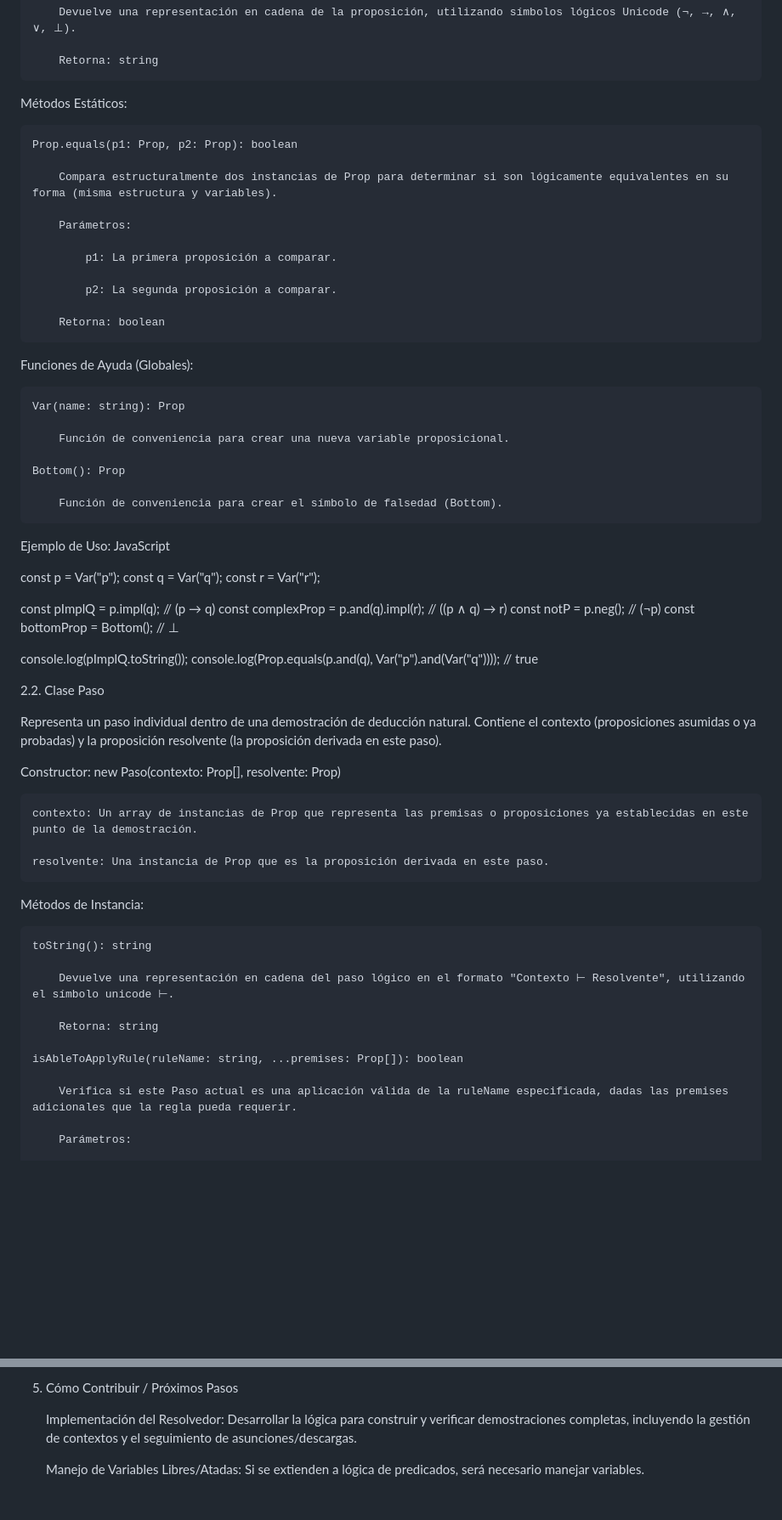
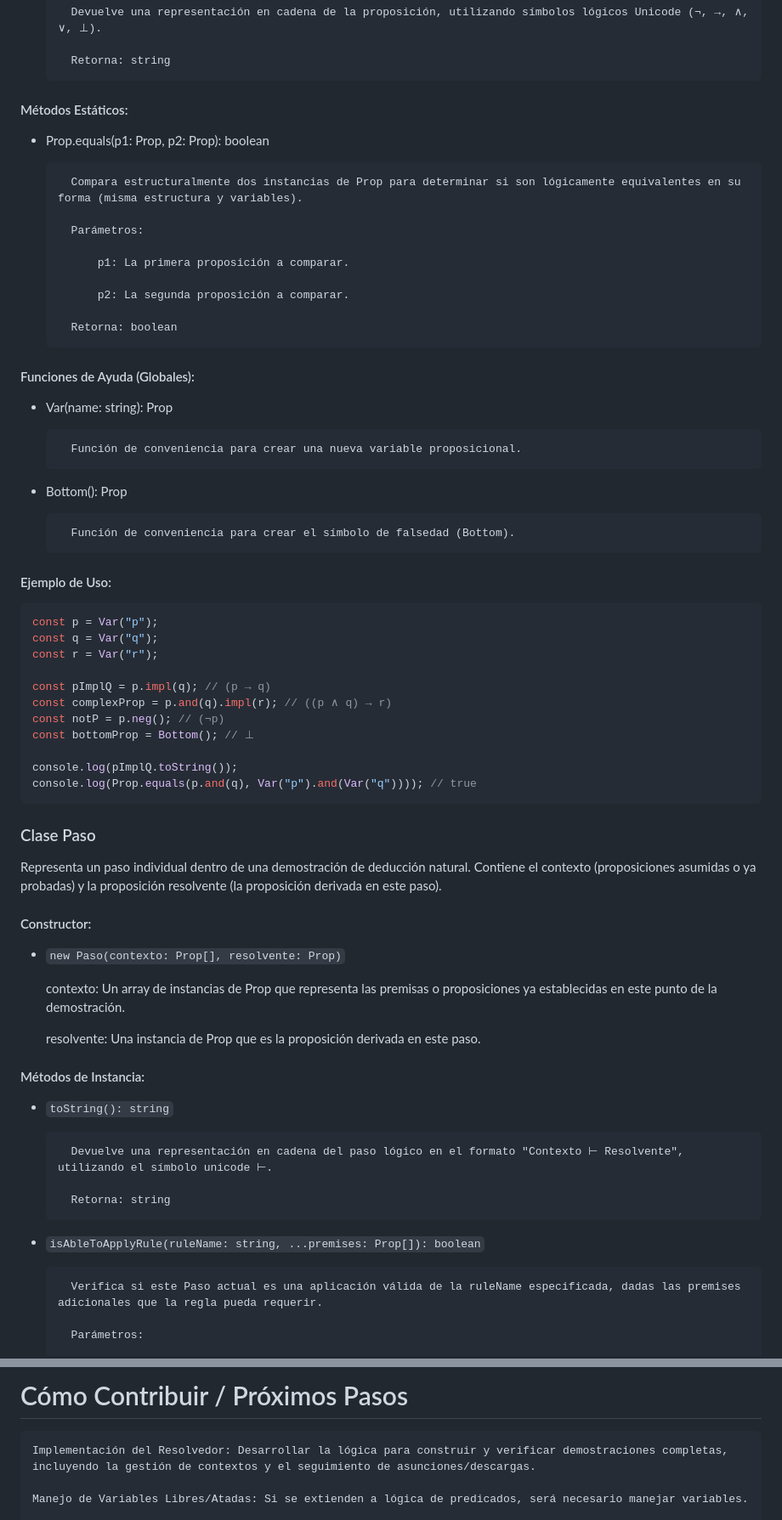
Before and after one commit to misProyectosPropios/naturalDeduction, a Markdown page: README.md, 2 parts joined by grey strips. Shown at 85% size. Rendered like a GitHub page; blank space fills up the shorter version.

````diff
--- a/README.md
+++ b/README.md
@@ -73,9 +74,9 @@ Métodos de Instancia:
 
         Retorna: string
 
-Métodos Estáticos:
+#### Métodos Estáticos:
 
-    Prop.equals(p1: Prop, p2: Prop): boolean
++ Prop.equals(p1: Prop, p2: Prop): boolean
 
         Compara estructuralmente dos instancias de Prop para determinar si son lógicamente equivalentes en su forma (misma estructura y variables).
 
@@ -87,19 +88,20 @@ Métodos Estáticos:
 
         Retorna: boolean
 
-Funciones de Ayuda (Globales):
+#### Funciones de Ayuda (Globales):
 
-    Var(name: string): Prop
++ Var(name: string): Prop
 
         Función de conveniencia para crear una nueva variable proposicional.
 
-    Bottom(): Prop
++ Bottom(): Prop
 
         Función de conveniencia para crear el símbolo de falsedad (Bottom).
 
-Ejemplo de Uso:
-JavaScript
 
+#### Ejemplo de Uso:
+
+```JavaScript
 const p = Var("p");
 const q = Var("q");
 const r = Var("r");
@@ -111,27 +113,28 @@ const bottomProp = Bottom(); // ⊥
 
 console.log(pImplQ.toString());
 console.log(Prop.equals(p.and(q), Var("p").and(Var("q")))); // true
+```
 
-2.2. Clase Paso
+### Clase Paso
 
 Representa un paso individual dentro de una demostración de deducción natural. Contiene el contexto (proposiciones asumidas o ya probadas) y la proposición resolvente (la proposición derivada en este paso).
 
-Constructor:
-new Paso(contexto: Prop[], resolvente: Prop)
+#### Constructor:
++ `new Paso(contexto: Prop[], resolvente: Prop)`
 
     contexto: Un array de instancias de Prop que representa las premisas o proposiciones ya establecidas en este punto de la demostración.
 
     resolvente: Una instancia de Prop que es la proposición derivada en este paso.
 
-Métodos de Instancia:
+#### Métodos de Instancia:
 
-    toString(): string
++ `toString(): string`
 
         Devuelve una representación en cadena del paso lógico en el formato "Contexto ⊢ Resolvente", utilizando el símbolo unicode ⊢.
 
         Retorna: string
 
-    isAbleToApplyRule(ruleName: string, ...premises: Prop[]): boolean
++ `isAbleToApplyRule(ruleName: string, ...premises: Prop[]): boolean`
 
         Verifica si este Paso actual es una aplicación válida de la ruleName especificada, dadas las premises adicionales que la regla pueda requerir.
 
@@ -286,5 +291,5 @@ Para un proyecto más grande, podrías organizar tu código de la siguiente mane
 
-5. Cómo Contribuir / Próximos Pasos
+# Cómo Contribuir / Próximos Pasos
 
     Implementación del Resolvedor: Desarrollar la lógica para construir y verificar demostraciones completas, incluyendo la gestión de contextos y el seguimiento de asunciones/descargas.
 
````
Also changed, not shown: other parts of README.md (+43 -40 lines).
